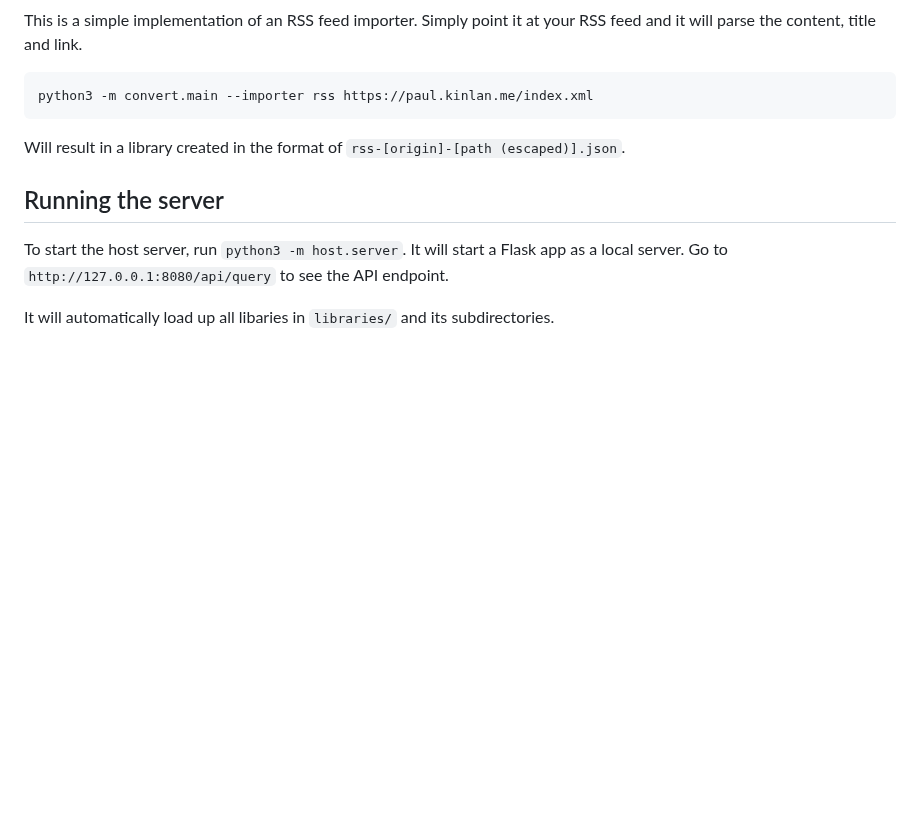
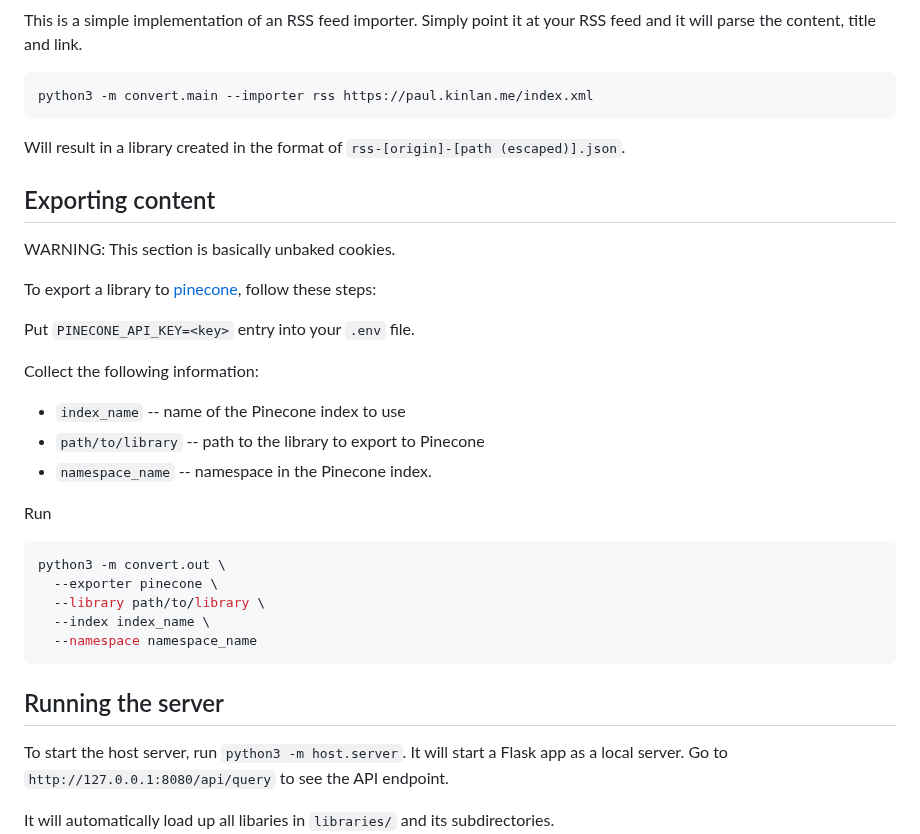
Before and after one commit to dglazkov/polymath, a Markdown page: README.md, the part around the change. GitHub-like rendering; blank space fills up the shorter version.

Commit message:
Add pinecone export docs.
Part of #48

````diff
--- a/README.md
+++ b/README.md
@@ -267,6 +267,30 @@ python3 -m convert.main --importer rss https://paul.kinlan.me/index.xml
 
 Will result in a library created in the format of `rss-[origin]-[path (escaped)].json`.
 
+## Exporting content
+
+WARNING: This section is basically unbaked cookies.
+
+To export a library to [pinecone](https://www.pinecone.io/), follow these steps:
+
+Put `PINECONE_API_KEY=<key>` entry into your `.env` file.
+
+Collect the following information:
+
+* `index_name` -- name of the Pinecone index to use
+* `path/to/library` -- path to the library to export to Pinecone
+* `namespace_name` -- namespace in the Pinecone index.
+
+Run
+```shell
+python3 -m convert.out \
+  --exporter pinecone \
+  --library path/to/library \
+  --index index_name \
+  --namespace namespace_name
+```
+
+
 ## Running the server
 
 To start the host server, run `python3 -m host.server`. It will start a Flask app as a local server. Go to `http://127.0.0.1:8080/api/query` to see the API endpoint.
````
